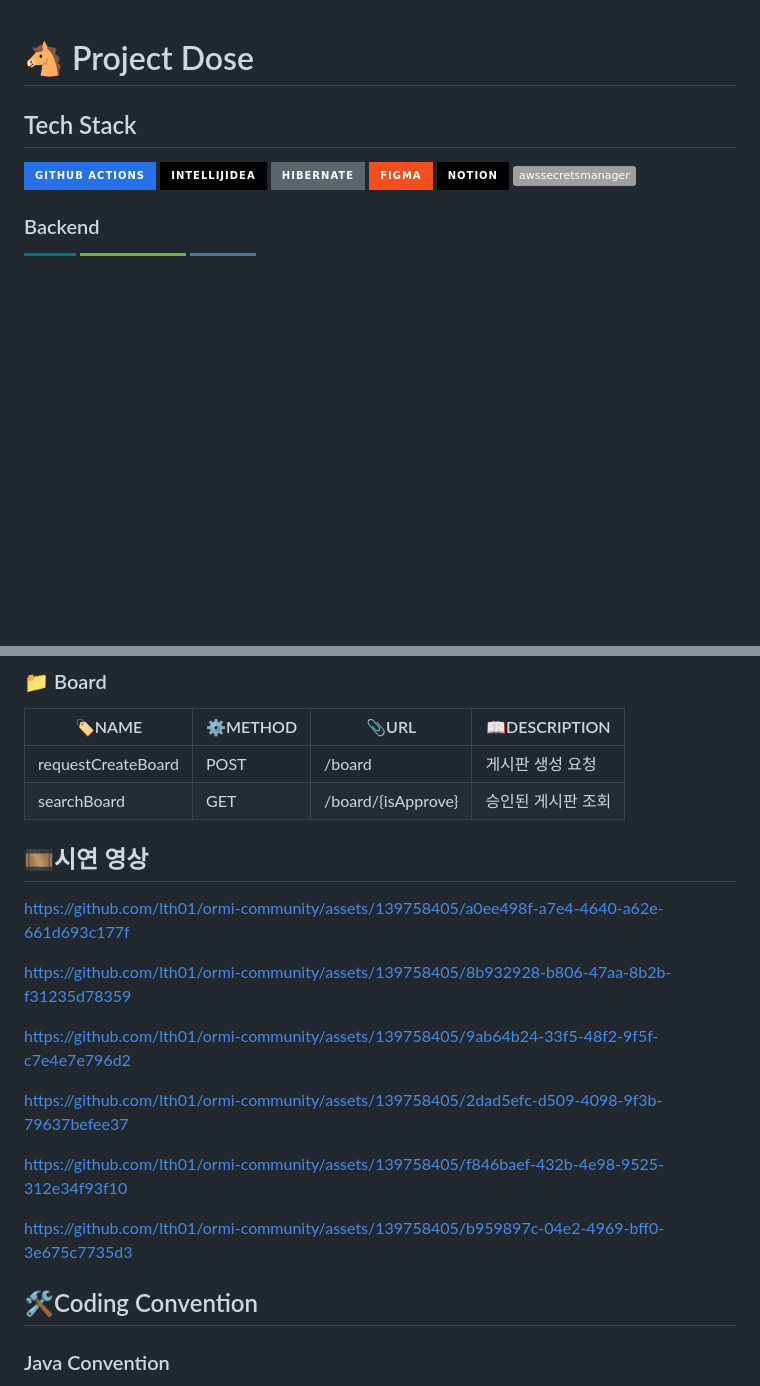
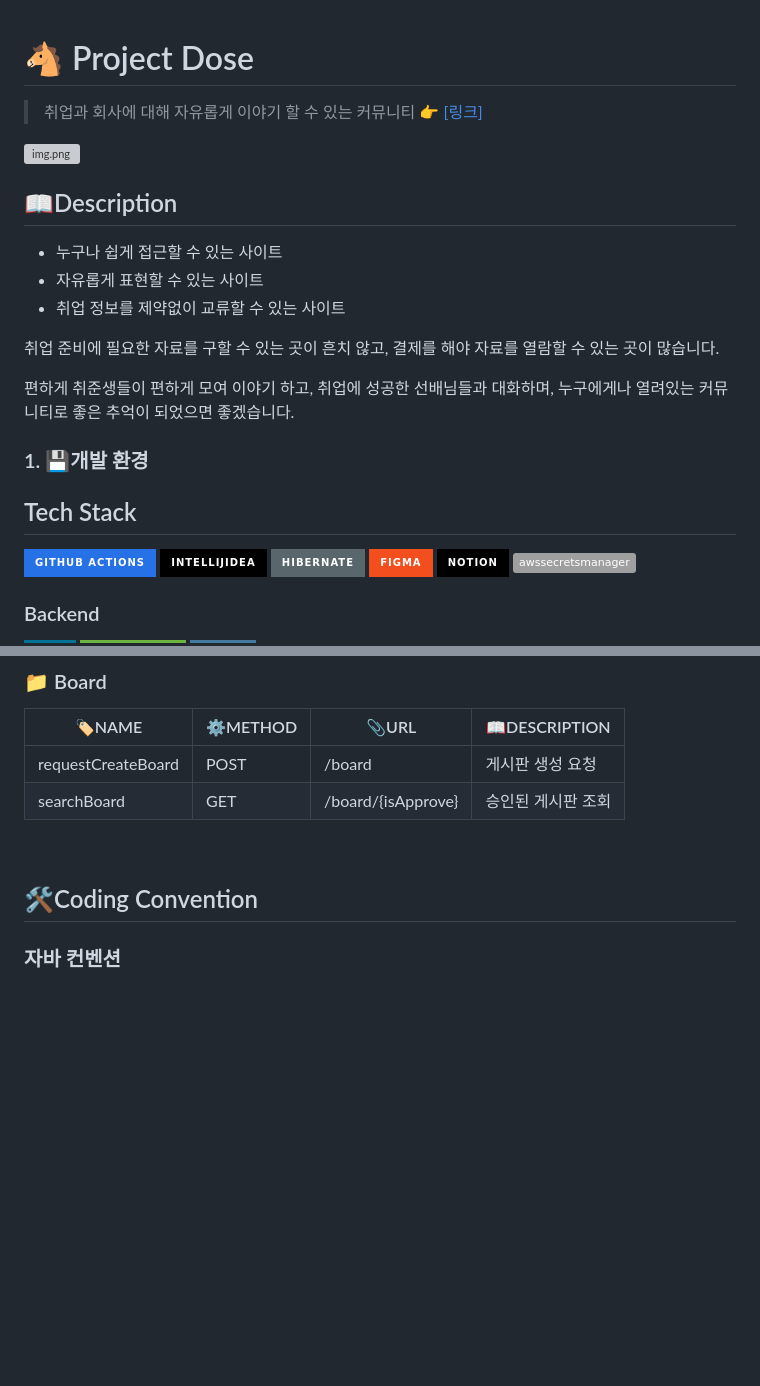
Before and after one commit to ProjectDose/project-dose, a Markdown page: README.md, 2 parts joined by grey strips. Drawn GitHub-style; badges without logos; blank space fills up the shorter version; grey boxes are pictures that could not be loaded.

```diff
--- a/README.md
+++ b/README.md
@@ -1,5 +1,22 @@
 # 🐴 Project Dose
 
+> 취업과 회사에 대해 자유롭게 이야기 할 수 있는 커뮤니티 👉 [[링크]](http://ormi-donkey.com/)
+
+![img.png](readme/mainImg.png)
+
+## 📖Description
+
+- 누구나 쉽게 접근할 수 있는 사이트
+- 자유롭게 표현할 수 있는 사이트
+- 취업 정보를 제약없이 교류할 수 있는 사이트
+
+취업 준비에 필요한 자료를 구할 수 있는 곳이 흔치 않고, 결제를 해야 자료를 열람할 수 있는 곳이 많습니다.
+
+편하게 취준생들이 편하게 모여 이야기 하고, 취업에 성공한 선배님들과 대화하며, 누구에게나 열려있는 커뮤니티로 좋은 추억이 되었으면 좋겠습니다.
+
+
+
+### 1. 💾**개발 환경**
 ## Tech Stack
 
 ![GitHub Actions](https://img.shields.io/badge/github%20actions-%232671E5.svg?style=for-the-badge&logo=githubactions&logoColor=white)
@@ -222,22 +208,9 @@
 | requestCreateBoard  | POST    | /board                        | 게시판 생성 요청         |
 | searchBoard         | GET     | /board/{isApprove}            | 승인된 게시판 조회       |
 
-## 🎞시연 영상
-
-https://github.com/lth01/ormi-community/assets/139758405/a0ee498f-a7e4-4640-a62e-661d693c177f
-
-https://github.com/lth01/ormi-community/assets/139758405/8b932928-b806-47aa-8b2b-f31235d78359
-
-https://github.com/lth01/ormi-community/assets/139758405/9ab64b24-33f5-48f2-9f5f-c7e4e7e796d2
-
-https://github.com/lth01/ormi-community/assets/139758405/2dad5efc-d509-4098-9f3b-79637befee37
-
-https://github.com/lth01/ormi-community/assets/139758405/f846baef-432b-4e98-9525-312e34f93f10
-
-https://github.com/lth01/ormi-community/assets/139758405/b959897c-04e2-4969-bff0-3e675c7735d3
-
+<br>
 
 ## 🛠Coding Convention
 
-### Java Convention
+### 자바 컨벤션
 
```
Also changed, not shown: other parts of README.md (+91 -42 lines).
